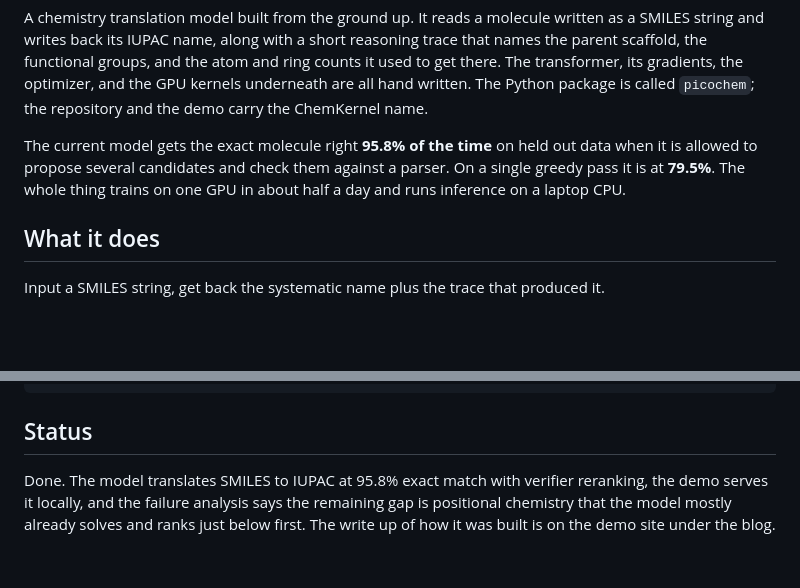
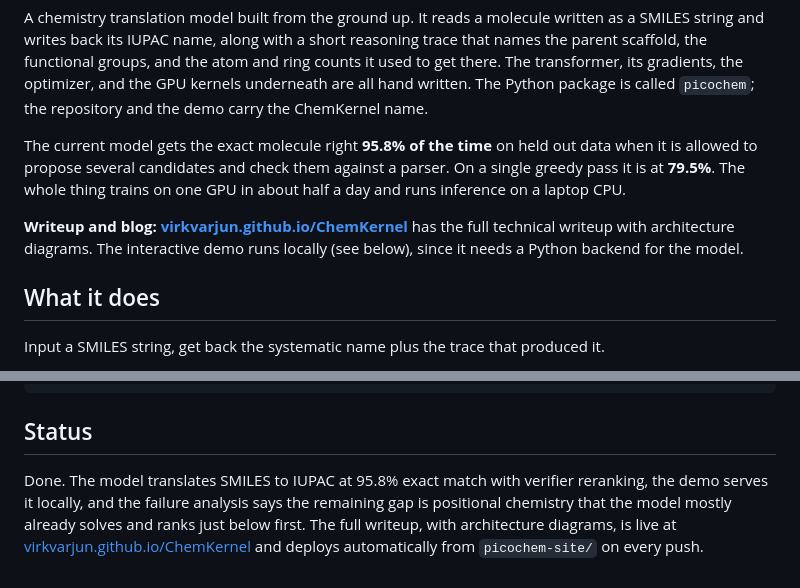
Before and after one commit to virkvarjun/KhemKernel, a Markdown page: README.md, 2 parts joined by grey strips. Drawn GitHub-style; blank space fills up the shorter version.

Commit message:
README: link the live GitHub Pages site
Adds https://virkvarjun.github.io/ChemKernel/ near the top and in Status,
and notes the interactive demo stays local (needs a Python backend).

```diff
--- a/README.md
+++ b/README.md
@@ -3,6 +3,8 @@
 A chemistry translation model built from the ground up. It reads a molecule written as a SMILES string and writes back its IUPAC name, along with a short reasoning trace that names the parent scaffold, the functional groups, and the atom and ring counts it used to get there. The transformer, its gradients, the optimizer, and the GPU kernels underneath are all hand written. The Python package is called `picochem`; the repository and the demo carry the ChemKernel name.
 
 The current model gets the exact molecule right **95.8% of the time** on held out data when it is allowed to propose several candidates and check them against a parser. On a single greedy pass it is at **79.5%**. The whole thing trains on one GPU in about half a day and runs inference on a laptop CPU.
+
+**Writeup and blog: [virkvarjun.github.io/ChemKernel](https://virkvarjun.github.io/ChemKernel/)** has the full technical writeup with architecture diagrams. The interactive demo runs locally (see below), since it needs a Python backend for the model.
 
 ## What it does
 
@@ -153,4 +155,4 @@ tests/               gradient checks against finite differences
 
 ## Status
 
-Done. The model translates SMILES to IUPAC at 95.8% exact match with verifier reranking, the demo serves it locally, and the failure analysis says the remaining gap is positional chemistry that the model mostly already solves and ranks just below first. The write up of how it was built is on the demo site under the blog.
+Done. The model translates SMILES to IUPAC at 95.8% exact match with verifier reranking, the demo serves it locally, and the failure analysis says the remaining gap is positional chemistry that the model mostly already solves and ranks just below first. The full writeup, with architecture diagrams, is live at [virkvarjun.github.io/ChemKernel](https://virkvarjun.github.io/ChemKernel/) and deploys automatically from `picochem-site/` on every push.
```
